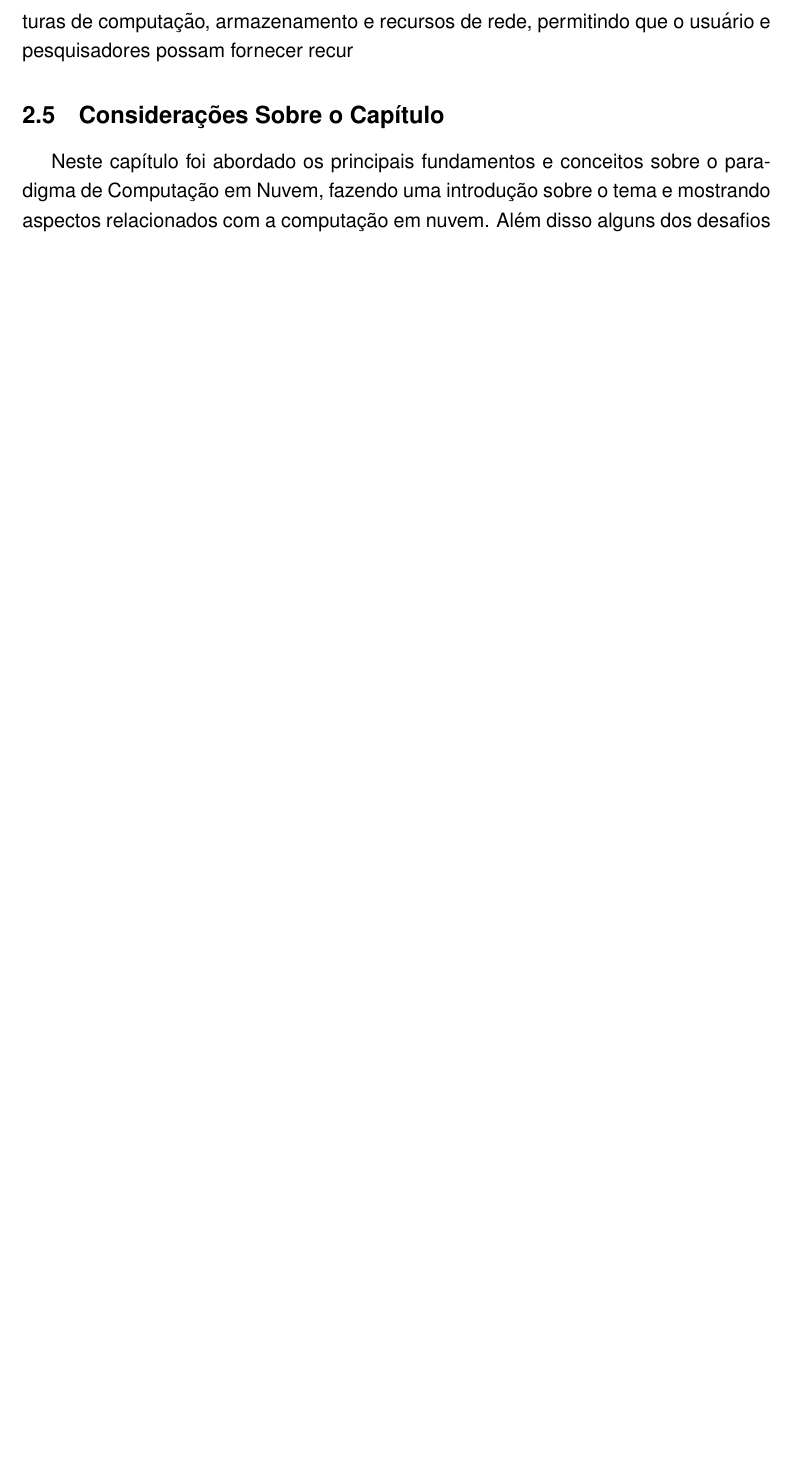
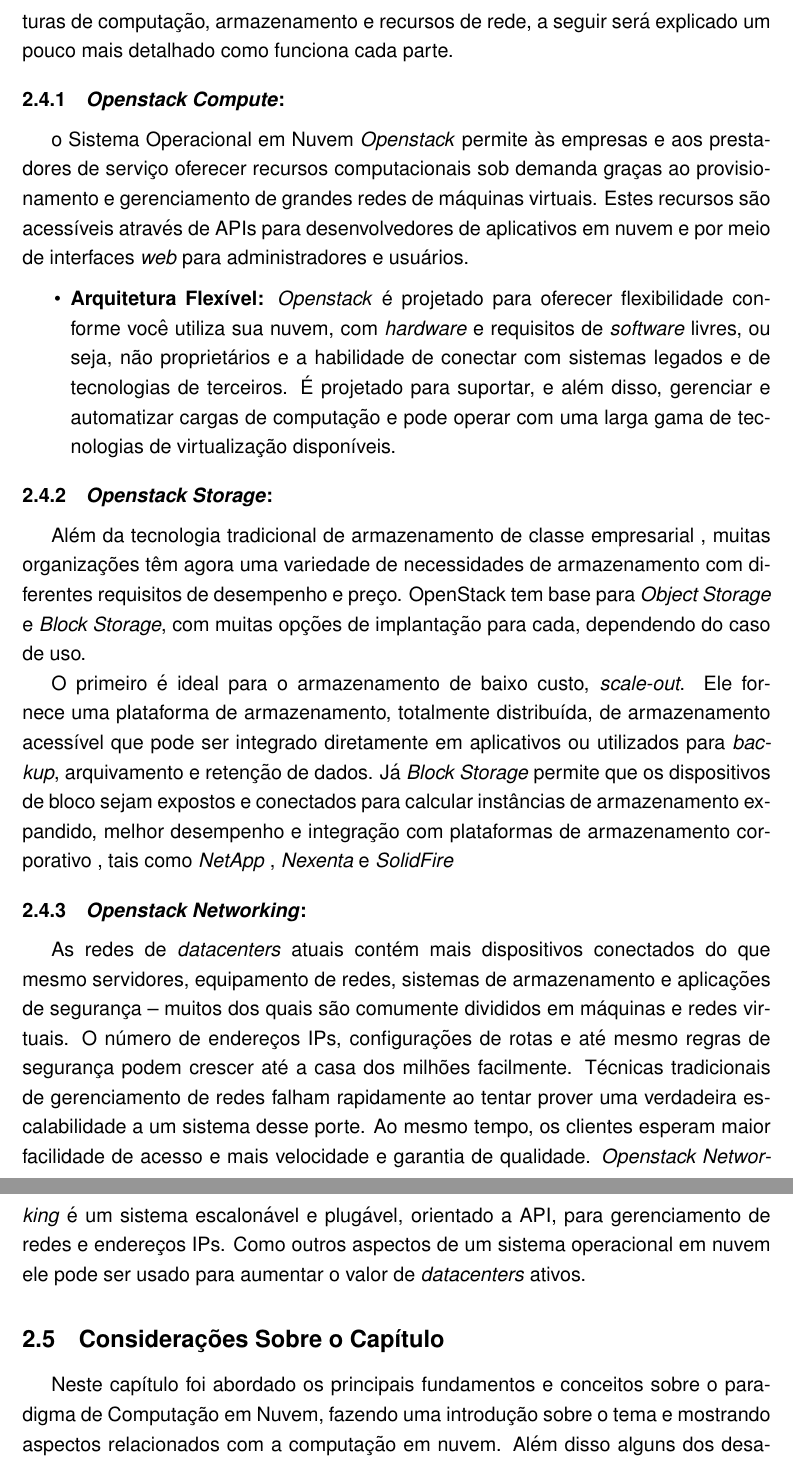
Before and after one commit to furtadoariel/TCC, a LaTeX thesis (exemplo-tcc.tex): part of page 26 of 37 before the commit and two parts of pages 26 and 27 of 38 after it, the two joined at a grey line, cut so that both start at the same text, the shorter picture padded with empty space. Compiled offline with pdfLaTeX; the source files are stored in an older character set and shown here as Unicode; a missing bibliography style is replaced by a similar one.

Commit message:
dor de cabeça

```diff
--- a/exemplo-tcc.tex
+++ b/exemplo-tcc.tex
@@ -304,11 +301,26 @@
     \end{center}
    \end{figure}
 
-   O \textit{openstack} é um conjunto de tecnologias capaz de controlar múltiplas infraetruturas de computação, armazenamento e recursos de rede, permitindo que o usuário e pesquisadores possam fornecer recur
+   O \textit{openstack} é um conjunto de tecnologias capaz de controlar múltiplas infraetruturas de computação, armazenamento e recursos de rede, a seguir será explicado um pouco mais detalhado como funciona cada parte.
+
+   \subsection{\textit{Openstack Compute}:} o Sistema Operacional em Nuvem \textit{Openstack} permite às empresas e aos prestadores de serviço oferecer recursos computacionais sob demanda graças ao provisionamento e gerenciamento de grandes redes de máquinas virtuais. Estes recursos são acessíveis através de APIs para desenvolvedores de aplicativos em nuvem e por meio de interfaces \textit{web} para administradores e usuários.
+   \begin{itemize}
+    \item  \textbf{Arquitetura Flexível:} \textit{Openstack} é projetado para oferecer flexibilidade conforme você utiliza sua nuvem, com \textit{hardware} e requisitos de \textit{software} livres, ou seja, não proprietários e a habilidade de conectar com sistemas legados e de tecnologias de terceiros. É projetado para suportar, e além disso, gerenciar e automatizar cargas de computação e pode operar com uma larga gama de tecnologias de virtualização disponíveis.
+   \end{itemize}
+   \subsection{\textit{Openstack Storage}:}
+   Além da tecnologia tradicional de armazenamento de classe empresarial , muitas organizações têm agora uma variedade de necessidades de armazenamento com diferentes requisitos de desempenho e preço. OpenStack tem base para \textit{Object Storage} e \textit{Block Storage}, com muitas opções de implantação para cada, dependendo do caso de uso.
+
+  O primeiro é ideal para o armazenamento de baixo custo, \textit{scale-out}. Ele fornece uma plataforma de armazenamento, totalmente distribuída,  de armazenamento acessível que pode ser integrado diretamente em aplicativos ou utilizados para \textit{backup}, arquivamento e retenção de dados. Já \textit{Block Storage} permite que os dispositivos de bloco sejam expostos e conectados para calcular instâncias de armazenamento expandido, melhor desempenho e integração com plataformas de armazenamento corporativo , tais como \textit{NetApp} , \textit{Nexenta} e \textit{SolidFire}
+
+  \subsection{\textit{Openstack Networking}:} As redes de \textit{datacenters} atuais contém mais dispositivos conectados do que mesmo servidores, equipamento de redes, sistemas de armazenamento e aplicações de segurança -- muitos dos quais são comumente divididos em máquinas e redes virtuais. O número de endereços IPs, configurações de rotas e até mesmo regras de segurança podem crescer até a casa dos milhões facilmente. Técnicas tradicionais de gerenciamento de redes falham rapidamente ao tentar prover uma verdadeira escalabilidade a um sistema desse porte. Ao mesmo tempo, os clientes esperam maior facilidade de acesso e mais velocidade e garantia de qualidade.
+  \textit{Openstack Networking} é um sistema escalonável e plugável, orientado a API, para gerenciamento de redes e endereços IPs. Como outros aspectos de um sistema operacional em nuvem ele pode ser usado para aumentar o valor de \textit{datacenters} ativos.
+
 
    \section{Considerações Sobre o Capítulo}
 
-   Neste capítulo foi abordado os principais fundamentos e conceitos sobre o paradigma de Computação em Nuvem, fazendo uma introdução sobre o tema e mostrando aspectos relacionados com a computação em nuvem. Além disso alguns dos desafios foram discutidos, e um deles, Gerenciamento de Recursos, subseção \ref{featuresmanagement} é o tema abordado nessa pesquisa.
+   Neste capítulo foi abordado os principais fundamentos e conceitos sobre o paradigma de Computação em Nuvem, fazendo uma introdução sobre o tema e mostrando aspectos relacionados com a computação em nuvem. Além disso alguns dos desafios foram discutidos, e um deles, Gerenciamento de Recursos, Subseção \ref{featuresmanagement} é o tema abordado nessa pesquisa.
+   Ainda também é feita uma introdução ao \textit{OpenStack}, que será a ferramenta utilizada para desenvolvimento do ambiente em Nuvem e realização dos testes.
+   No capítulo a seguir, veremos alguns fundamentos e conceitos de Lógica \textit{Fuzzy}, e como essa técnica pode ser útil e relevanta na recente pesquisa, bem como alguns trabalhos relacionados onde a lógica \textit{fuzzy} é utilizada para técnicas semelenhas as que serão utilizadas ao longo desse projteo.
 
 \chapter{Logica \textit{Fuzzy}}
 Nesse capítulo serão abordados os principais fundamentos sobre Lógica \textit{Fuzzy}, LF. Após mostrar alguns conceitos sobre o assunto, procura-se fazer uma relação com o tema da pesquisa, mostrando assim que essa técnica pode dar um suporte melhor na tomada de decisões para um gerenciamento e uma otimização melhores dos recursos utilizados pela unidade física da Nuvem.
```
Also changed, not shown: exemplo-tcc.tex (15 more changed lines).
